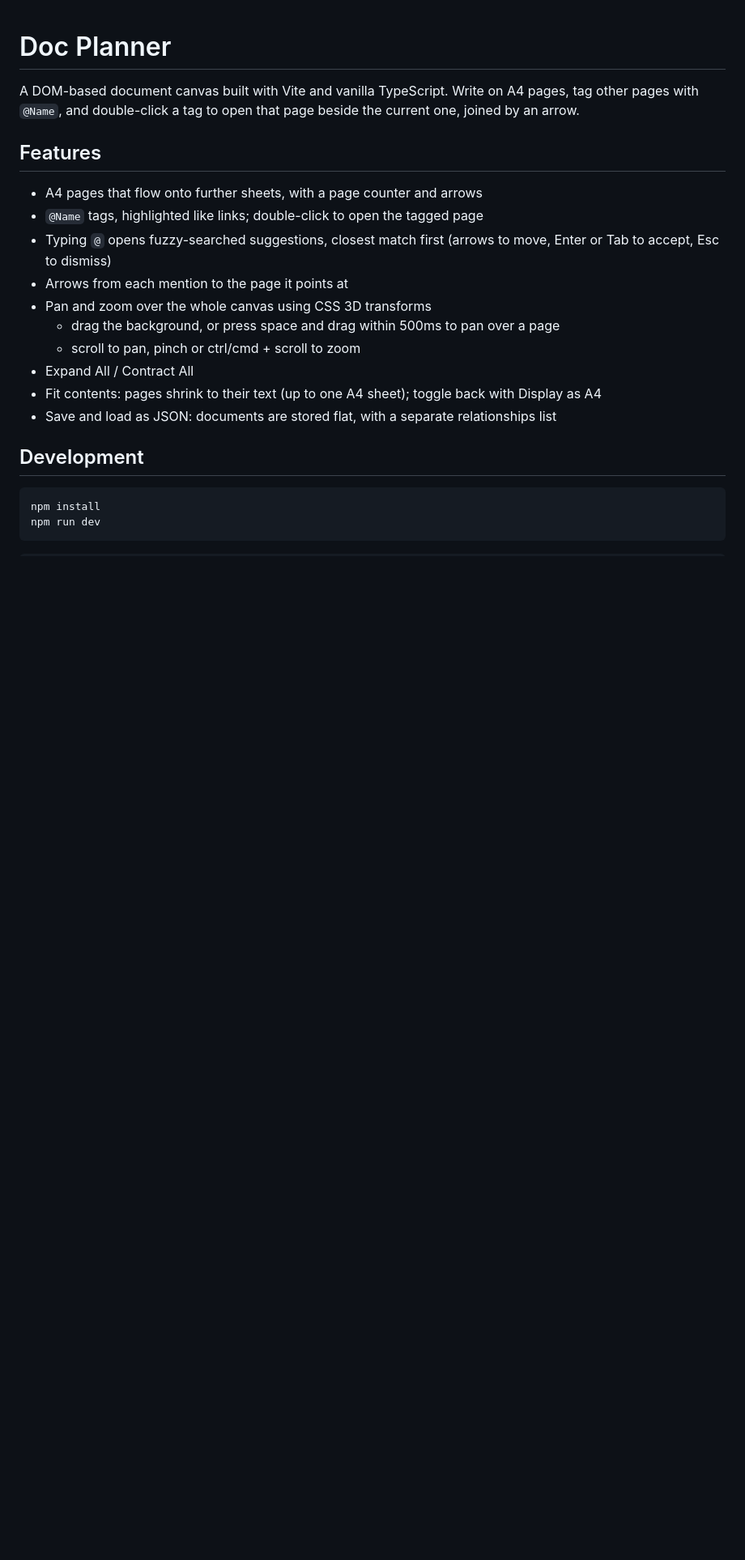
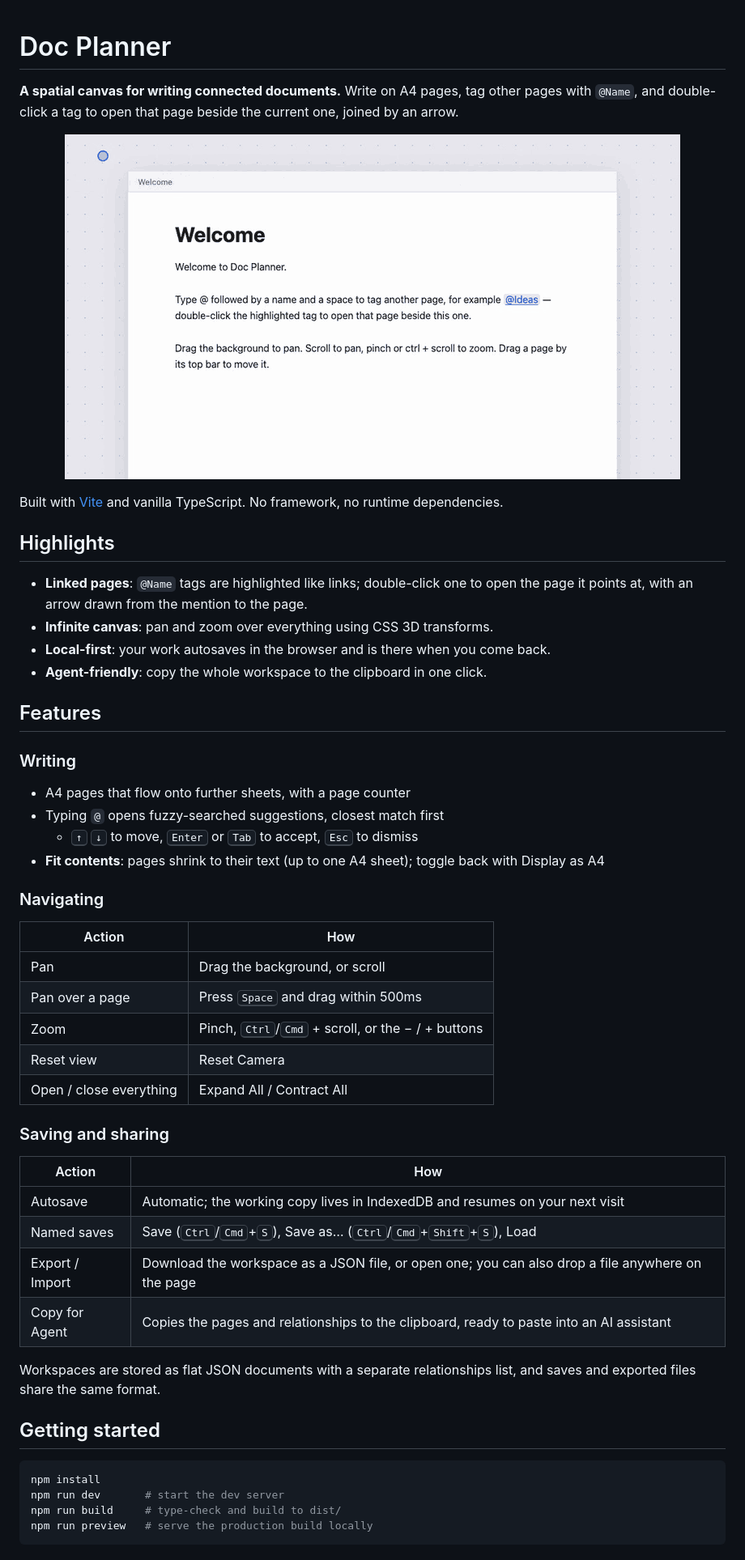
Before and after one commit to caxco93/docplanner, a Markdown page: README.md, the part around one of its changes. Shown at 81% size. GitHub-like rendering; pictures changed too: docs/demo.gif (added); blank space fills up the shorter version.

Commit message:
Pimp the README (#8)
* Rewrite README with current features, shortcuts and project layout

* Add demo GIF to README

* Re-record demo GIF: canvas only, tagging, fuzzy search, panning

* Demo GIF: no repeated tags, end on a zoom-out and Reset Camera

* Demo GIF: no back-link, don't open Research, reset camera straight from pan

* Demo GIF: end on a zoom-out framing all three pages

* Demo GIF: centre the final zoomed-out view

* Demo GIF: zoom the final view in closer

* Optimize demo GIF: 16-colour palette, drop unchanged frames

````diff
--- a/README.md
+++ b/README.md
@@ -1,24 +1,56 @@
 # Doc Planner
 
-A DOM-based document canvas built with Vite and vanilla TypeScript. Write on A4 pages, tag other pages with `@Name`, and double-click a tag to open that page beside the current one, joined by an arrow.
+**A spatial canvas for writing connected documents.** Write on A4 pages, tag other pages with `@Name`, and double-click a tag to open that page beside the current one, joined by an arrow.
+
+<p align="center">
+  <img src="docs/demo.gif" alt="Demo: double-clicking a tag to open its page, creating pages from tags, fuzzy @ suggestions, then zooming out to see every page" width="760">
+</p>
+
+Built with [Vite](https://vite.dev) and vanilla TypeScript. No framework, no runtime dependencies.
+
+## Highlights
+
+- **Linked pages**: `@Name` tags are highlighted like links; double-click one to open the page it points at, with an arrow drawn from the mention to the page.
+- **Infinite canvas**: pan and zoom over everything using CSS 3D transforms.
+- **Local-first**: your work autosaves in the browser and is there when you come back.
+- **Agent-friendly**: copy the whole workspace to the clipboard in one click.
 
 ## Features
 
-- A4 pages that flow onto further sheets, with a page counter and arrows
-- `@Name` tags, highlighted like links; double-click to open the tagged page
-- Typing `@` opens fuzzy-searched suggestions, closest match first (arrows to move, Enter or Tab to accept, Esc to dismiss)
-- Arrows from each mention to the page it points at
-- Pan and zoom over the whole canvas using CSS 3D transforms
-  - drag the background, or press space and drag within 500ms to pan over a page
-  - scroll to pan, pinch or ctrl/cmd + scroll to zoom
-- Expand All / Contract All
-- Fit contents: pages shrink to their text (up to one A4 sheet); toggle back with Display as A4
-- Save and load as JSON: documents are stored flat, with a separate relationships list
+### Writing
 
-## Development
+- A4 pages that flow onto further sheets, with a page counter
+- Typing `@` opens fuzzy-searched suggestions, closest match first
+  - <kbd>↑</kbd> <kbd>↓</kbd> to move, <kbd>Enter</kbd> or <kbd>Tab</kbd> to accept, <kbd>Esc</kbd> to dismiss
+- **Fit contents**: pages shrink to their text (up to one A4 sheet); toggle back with Display as A4
+
+### Navigating
+
+| Action | How |
+| --- | --- |
+| Pan | Drag the background, or scroll |
+| Pan over a page | Press <kbd>Space</kbd> and drag within 500ms |
+| Zoom | Pinch, <kbd>Ctrl</kbd>/<kbd>Cmd</kbd> + scroll, or the − / + buttons |
+| Reset view | Reset Camera |
+| Open / close everything | Expand All / Contract All |
+
+### Saving and sharing
+
+| Action | How |
+| --- | --- |
+| Autosave | Automatic; the working copy lives in IndexedDB and resumes on your next visit |
+| Named saves | Save (<kbd>Ctrl</kbd>/<kbd>Cmd</kbd>+<kbd>S</kbd>), Save as… (<kbd>Ctrl</kbd>/<kbd>Cmd</kbd>+<kbd>Shift</kbd>+<kbd>S</kbd>), Load |
+| Export / Import | Download the workspace as a JSON file, or open one; you can also drop a file anywhere on the page |
+| Copy for Agent | Copies the pages and relationships to the clipboard, ready to paste into an AI assistant |
+
+Workspaces are stored as flat JSON documents with a separate relationships list, and saves and exported files share the same format.
+
+## Getting started
 
 ```sh
 npm install
-npm run dev
+npm run dev       # start the dev server
+npm run build     # type-check and build to dist/
+npm run preview   # serve the production build locally
 ```
 
````
Also changed, not shown: other parts of README.md (+11 -3 lines).
